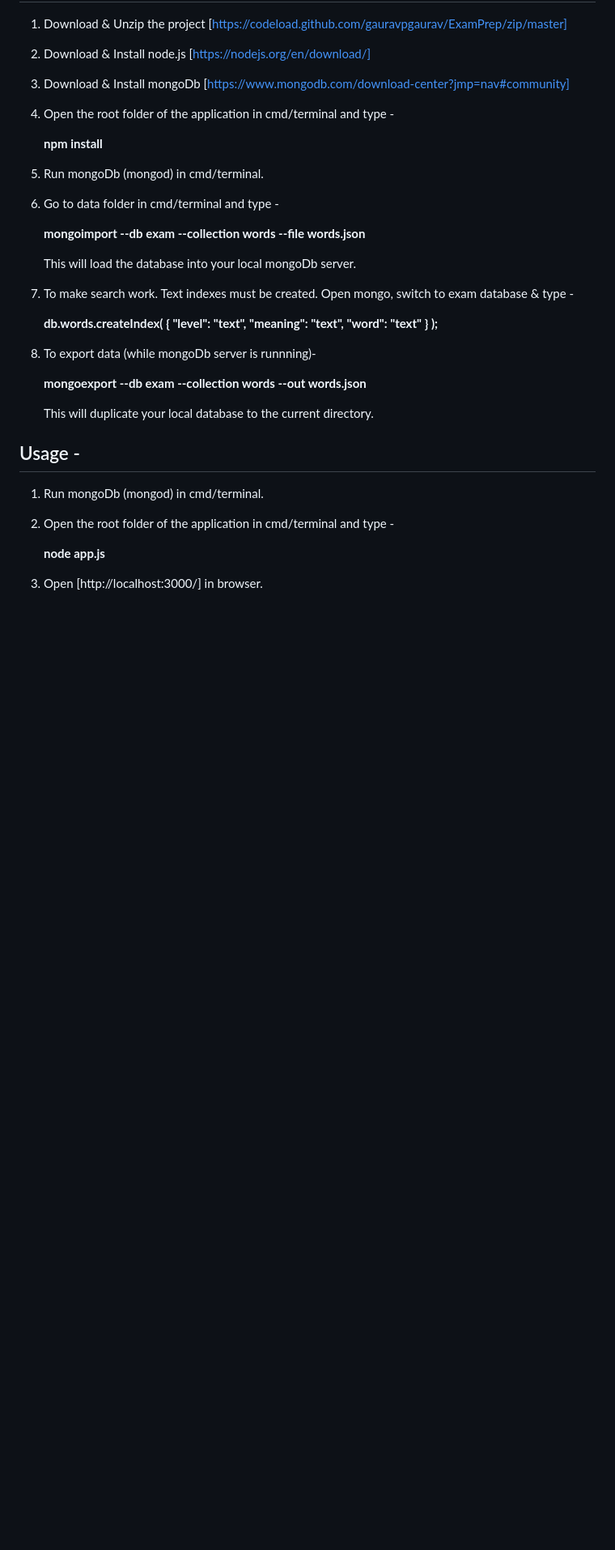
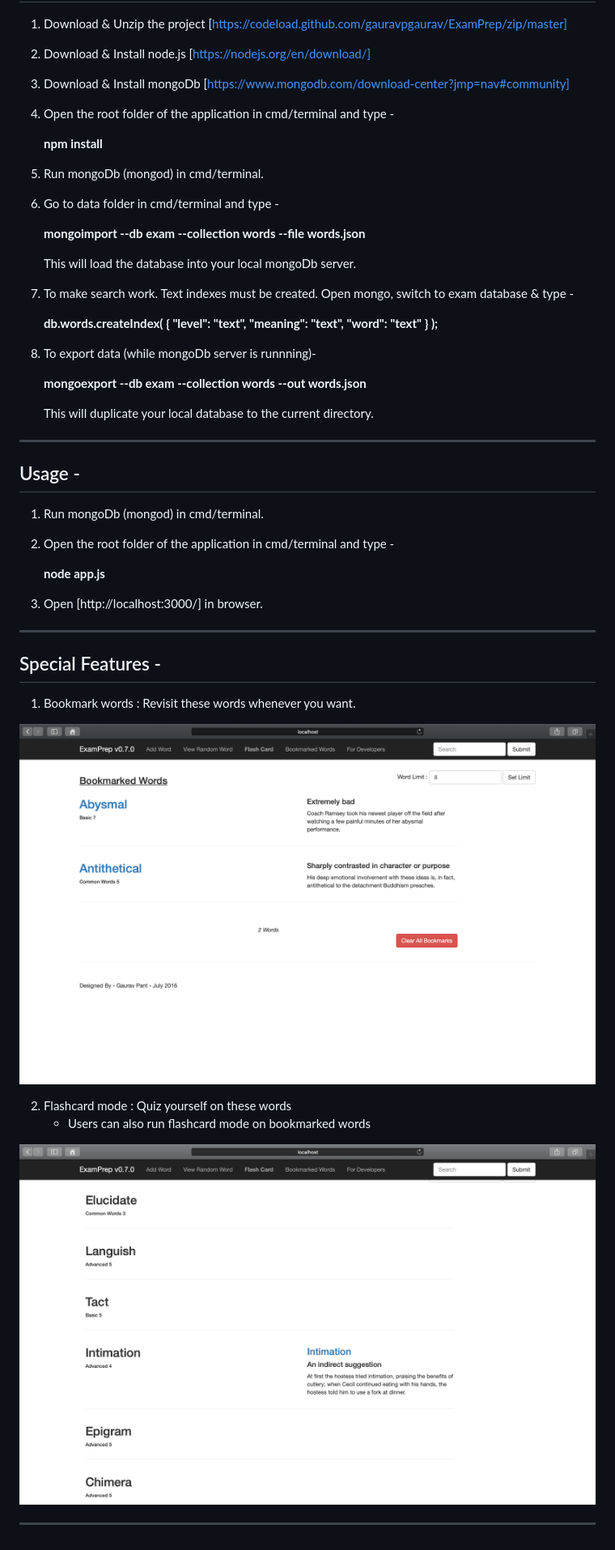
Before and after one commit to gauravpgaurav/ExamPrep, a Markdown page: readme.md, the part around the change printed below. Shown: that part at 81% size. Rendered like a GitHub page; pictures changed too: screenshots/bookmarkedPage.png (added), screenshots/flashCardPage.png (added); blank space fills up the shorter version.

Commit message:
Upgraded dependencies and added screenshots to README

```diff
--- a/readme.md
+++ b/readme.md
@@ -31,7 +37,7 @@ ExamPrep is a vocabulary builder tool to prepare for various examinations.
     **mongoexport --db exam --collection words --out words.json**
 
    This will duplicate your local database to the current directory.
-
+---
 
 ## Usage -
 1. Run mongoDb (mongod) in cmd/terminal.
@@ -39,3 +45,17 @@ ExamPrep is a vocabulary builder tool to prepare for various examinations.
 
      **node app.js**
 3. Open [http://localhost:3000/] in browser.
+
+---
+
+## Special Features -
+1. Bookmark words : Revisit these words whenever you want.
+
+![Bookmarked Page](screenshots/bookmarkedPage.png "Bookmarked Page")
+
+2. Flashcard mode : Quiz yourself on these words
+   - Users can also run flashcard mode on bookmarked words
+
+![Flash Card Mode](screenshots/flashCardPage.png "Flash Card Mode")
+
+---
```
Also changed, not shown: other parts of readme.md (+6 -0 lines), screenshots/homePage.png (added), screenshots/wordPage.png (added), 4 other files.
